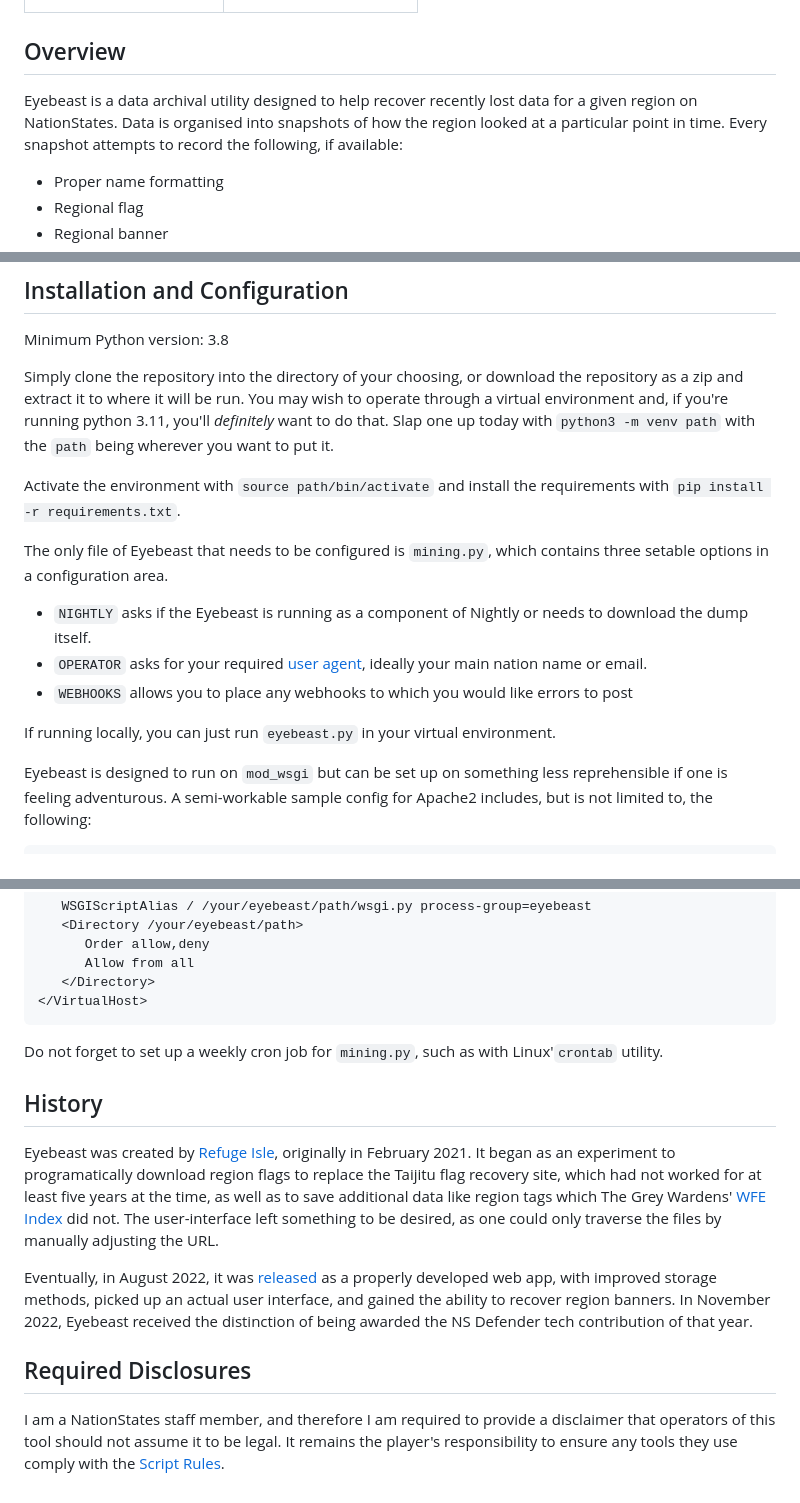
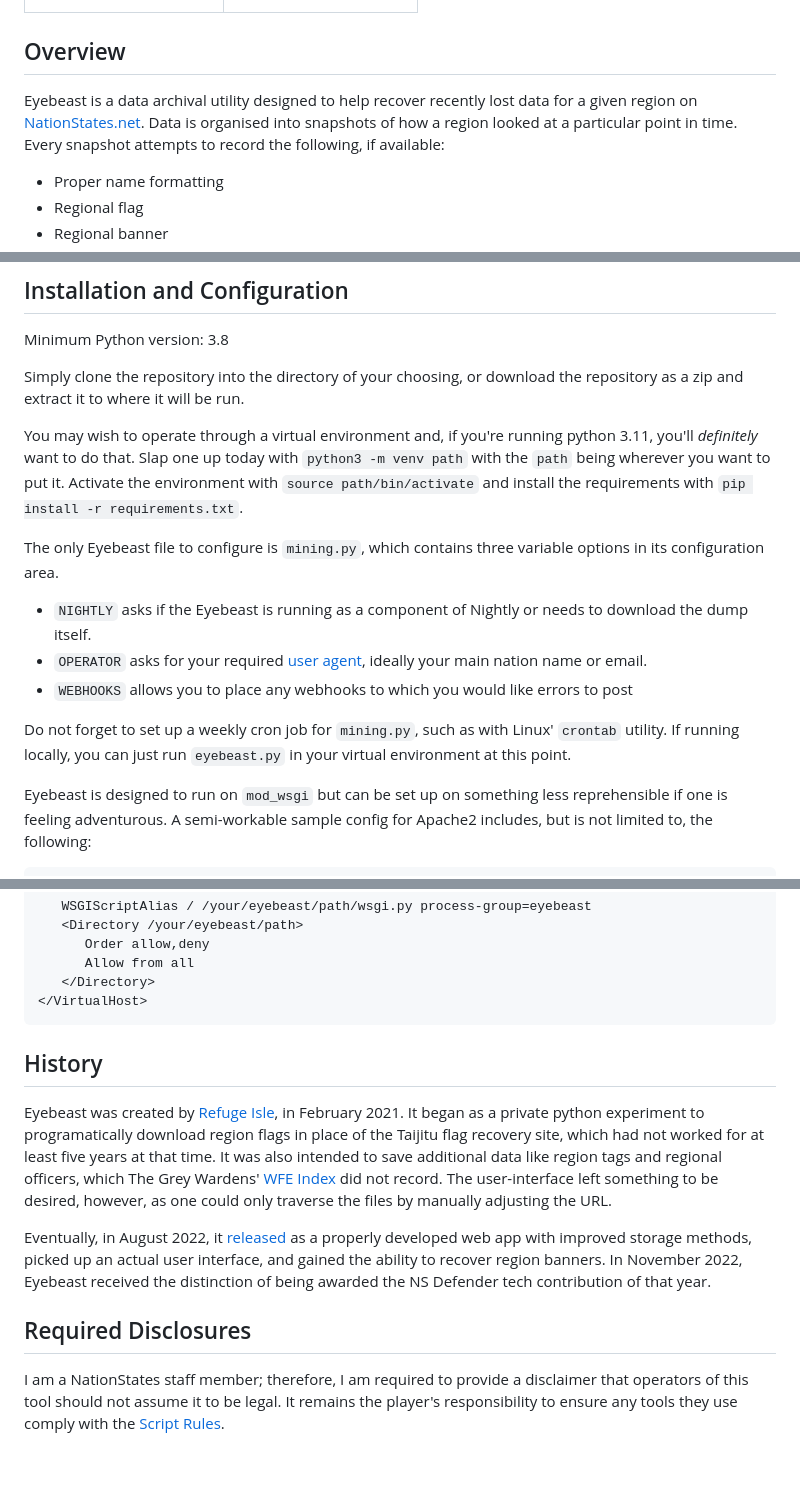
Before and after one commit to Lucabaduka/Eyebeast, a Markdown page: README.md, 3 parts joined by grey strips. GitHub-like rendering; blank space fills up the shorter version.

Commit message:
Less sleep deprived touch-up

````diff
--- a/README.md
+++ b/README.md
@@ -15,7 +15,7 @@
 </tr></table>
 
 ## Overview
-Eyebeast is a data archival utility designed to help recover recently lost data for a given region on NationStates. Data is organised into snapshots of how the region looked at a particular point in time. Every snapshot attempts to record the following, if available:
+Eyebeast is a data archival utility designed to help recover recently lost data for a given region on [NationStates.net](https://www.nationstates.net/). Data is organised into snapshots of how a region looked at a particular point in time. Every snapshot attempts to record the following, if available:
 - Proper name formatting
 - Regional flag
 - Regional banner
@@ -36,16 +36,16 @@ Outside the splash page, the search bar will always be at the top of the screen
 
 Minimum Python version: 3.8
 
-Simply clone the repository into the directory of your choosing, or download the repository as a zip and extract it to where it will be run. You may wish to operate through a virtual environment and, if you're running python 3.11, you'll *definitely* want to do that. Slap one up today with `python3 -m venv path` with the `path` being wherever you want to put it.
+Simply clone the repository into the directory of your choosing, or download the repository as a zip and extract it to where it will be run.
 
-Activate the environment with `source path/bin/activate` and install the requirements with `pip install -r requirements.txt`.
+You may wish to operate through a virtual environment and, if you're running python 3.11, you'll *definitely* want to do that. Slap one up today with `python3 -m venv path` with the `path` being wherever you want to put it. Activate the environment with `source path/bin/activate` and install the requirements with `pip install -r requirements.txt`.
 
-The only file of Eyebeast that needs to be configured is `mining.py`, which contains three setable options in a configuration area.
+The only Eyebeast file to configure is `mining.py`, which contains three variable options in its configuration area.
 - `NIGHTLY` asks if the Eyebeast is running as a component of Nightly or needs to download the dump itself.
 - `OPERATOR` asks for your required [user agent](https://www.nationstates.net/pages/api.html#terms), ideally your main nation name or email.
 - `WEBHOOKS` allows you to place any webhooks to which you would like errors to post
 
-If running locally, you can just run `eyebeast.py` in your virtual environment.
+Do not forget to set up a weekly cron job for `mining.py`, such as with Linux' `crontab` utility. If running locally, you can just run `eyebeast.py` in your virtual environment at this point.
 
 Eyebeast is designed to run on `mod_wsgi` but can be set up on something less reprehensible if one is feeling adventurous. A semi-workable sample config for Apache2 includes, but is not limited to, the following:
 
@@ -64,14 +64,13 @@ WSGIProcessGroup eyebeast
    </Directory>
 </VirtualHost>
 ```
-Do not forget to set up a weekly cron job for `mining.py`, such as with Linux'`crontab` utility.
 
 ## History
 
-Eyebeast was created by [Refuge Isle](https://www.nationstates.net/nation=refuge_isle), originally in February 2021. It began as an experiment to programatically download region flags to replace the Taijitu flag recovery site, which had not worked for at least five years at the time, as well as to save additional data like region tags which The Grey Wardens' [WFE Index](https://greywardens.xyz/tools/wfe_index/) did not. The user-interface left something to be desired, as one could only traverse the files by manually adjusting the URL.
+Eyebeast was created by [Refuge Isle](https://www.nationstates.net/nation=refuge_isle), in February 2021. It began as a private python experiment to programatically download region flags in place of the Taijitu flag recovery site, which had not worked for at least five years at that time. It was also intended to save additional data like region tags and regional officers, which The Grey Wardens' [WFE Index](https://greywardens.xyz/tools/wfe_index/) did not record. The user-interface left something to be desired, however, as one could only traverse the files by manually adjusting the URL.
 
-Eventually, in August 2022, it was [released](https://forum.calref.ca/index.php?topic=9.msg3853#msg3853) as a properly developed web app, with improved storage methods, picked up an actual user interface, and gained the ability to recover region banners. In November 2022, Eyebeast received the distinction of being awarded the NS Defender tech contribution of that year.
+Eventually, in August 2022, it [released](https://forum.calref.ca/index.php?topic=9.msg3853#msg3853) as a properly developed web app with improved storage methods, picked up an actual user interface, and gained the ability to recover region banners. In November 2022, Eyebeast received the distinction of being awarded the NS Defender tech contribution of that year.
 
 ## Required Disclosures
 
-I am a NationStates staff member, and therefore I am required to provide a disclaimer that operators of this tool should not assume it to be legal. It remains the player's responsibility to ensure any tools they use comply with the [Script Rules](https://forum.nationstates.net/viewtopic.php?p=16394966#p16394966).
+I am a NationStates staff member; therefore, I am required to provide a disclaimer that operators of this tool should not assume it to be legal. It remains the player's responsibility to ensure any tools they use comply with the [Script Rules](https://forum.nationstates.net/viewtopic.php?p=16394966#p16394966).
````
